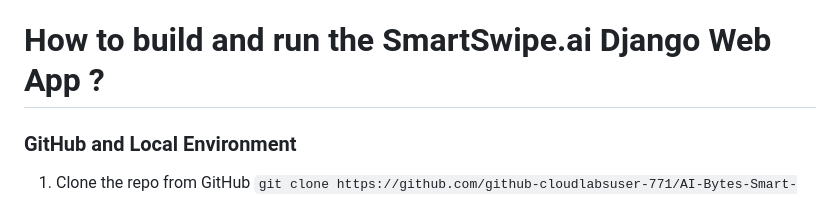
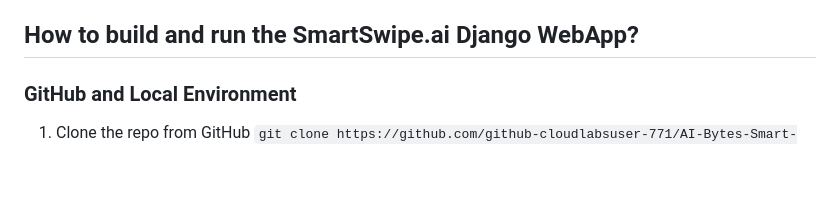
Before and after one commit to github-cloudlabsuser-771/AI-Bytes-Smart-Swipe, a Markdown page: README.md, the part around the change. Rendered like a GitHub page; blank space fills up the shorter version.

Commit message:
Re-formatted the README.md file

```diff
--- a/README.md
+++ b/README.md
@@ -14,7 +14,7 @@ In the financial industry, numerous credit cards offer various plans and rewards
 - Explore potential integrations with emerging technologies like smart wearables or AR/VR interfaces.
 - Implement a feedback mechanism for users to provide input on recommendations and app functionality, facilitating continuous improvement.
 
-# How to build and run the SmartSwipe.ai Django Web App ?
+## How to build and run the SmartSwipe.ai Django WebApp?
 
 ### GitHub and Local Environment
 1. Clone the repo from GitHub
```
